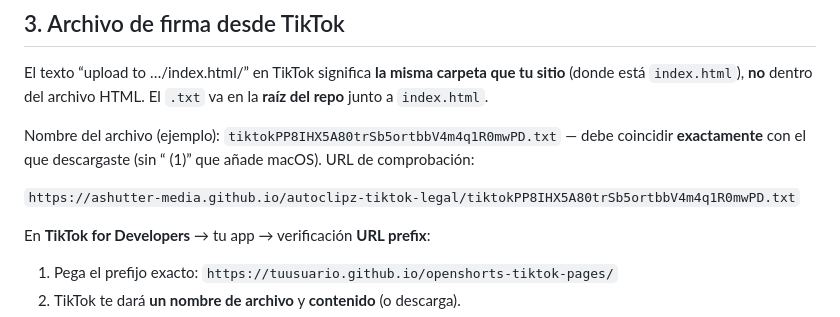
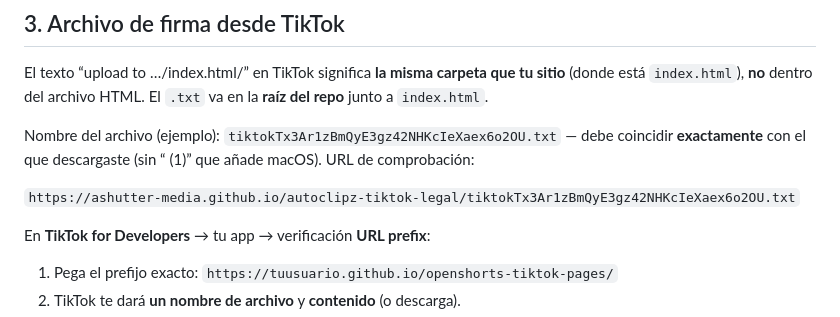
Before and after one commit to AShutter-Media/autoclipz-tiktok-legal, a Markdown page: README.md, the part around the change. GitHub-like rendering.

Commit message:
Update README: latest TikTok verification filename

```diff
--- a/README.md
+++ b/README.md
@@ -28,9 +28,9 @@ Importante:
 
 El texto “upload to …/index.html/” en TikTok significa **la misma carpeta que tu sitio** (donde está `index.html`), **no** dentro del archivo HTML. El `.txt` va en la **raíz del repo** junto a `index.html`.
 
-Nombre del archivo (ejemplo): `tiktokPP8IHX5A80trSb5ortbbV4m4q1R0mwPD.txt` — debe coincidir **exactamente** con el que descargaste (sin “ (1)” que añade macOS). URL de comprobación:
+Nombre del archivo (ejemplo): `tiktokTx3Ar1zBmQyE3gz42NHKcIeXaex6o2OU.txt` — debe coincidir **exactamente** con el que descargaste (sin “ (1)” que añade macOS). URL de comprobación:
 
-`https://ashutter-media.github.io/autoclipz-tiktok-legal/tiktokPP8IHX5A80trSb5ortbbV4m4q1R0mwPD.txt`
+`https://ashutter-media.github.io/autoclipz-tiktok-legal/tiktokTx3Ar1zBmQyE3gz42NHKcIeXaex6o2OU.txt`
 
 En **TikTok for Developers** → tu app → verificación **URL prefix**:
 
```
